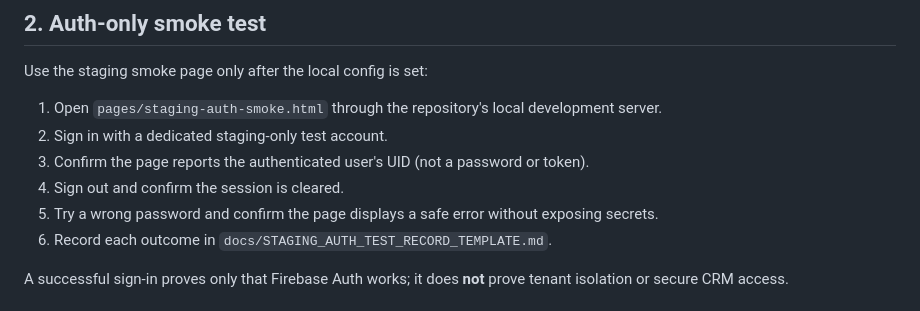
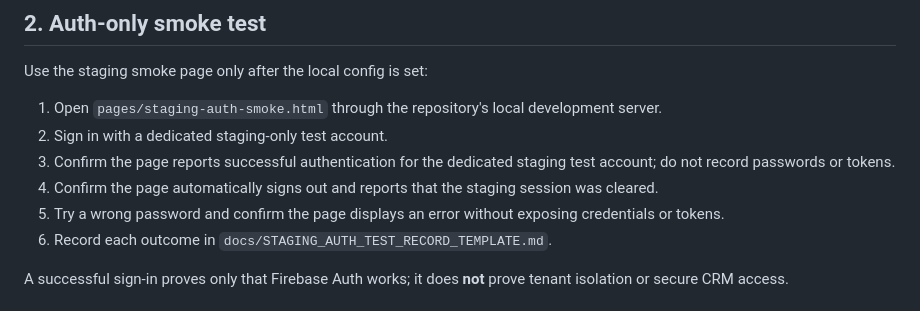
Before and after one commit to cbprajapati663-beep/CRM-New-Test, a Markdown page: docs/STAGING_AUTH_EXECUTION_RUNBOOK.md, the part around the change. GitHub-like rendering.

Commit message:
docs: align staging smoke runbook with actual page behavior

```diff
--- a/docs/STAGING_AUTH_EXECUTION_RUNBOOK.md
+++ b/docs/STAGING_AUTH_EXECUTION_RUNBOOK.md
@@ -22,9 +22,9 @@ Use the staging smoke page only after the local config is set:
 
 1. Open `pages/staging-auth-smoke.html` through the repository's local development server.
 2. Sign in with a dedicated staging-only test account.
-3. Confirm the page reports the authenticated user's UID (not a password or token).
-4. Sign out and confirm the session is cleared.
-5. Try a wrong password and confirm the page displays a safe error without exposing secrets.
+3. Confirm the page reports successful authentication for the dedicated staging test account; do not record passwords or tokens.
+4. Confirm the page automatically signs out and reports that the staging session was cleared.
+5. Try a wrong password and confirm the page displays an error without exposing credentials or tokens.
 6. Record each outcome in `docs/STAGING_AUTH_TEST_RECORD_TEMPLATE.md`.
 
 A successful sign-in proves only that Firebase Auth works; it does **not** prove tenant isolation or secure CRM access.
```
